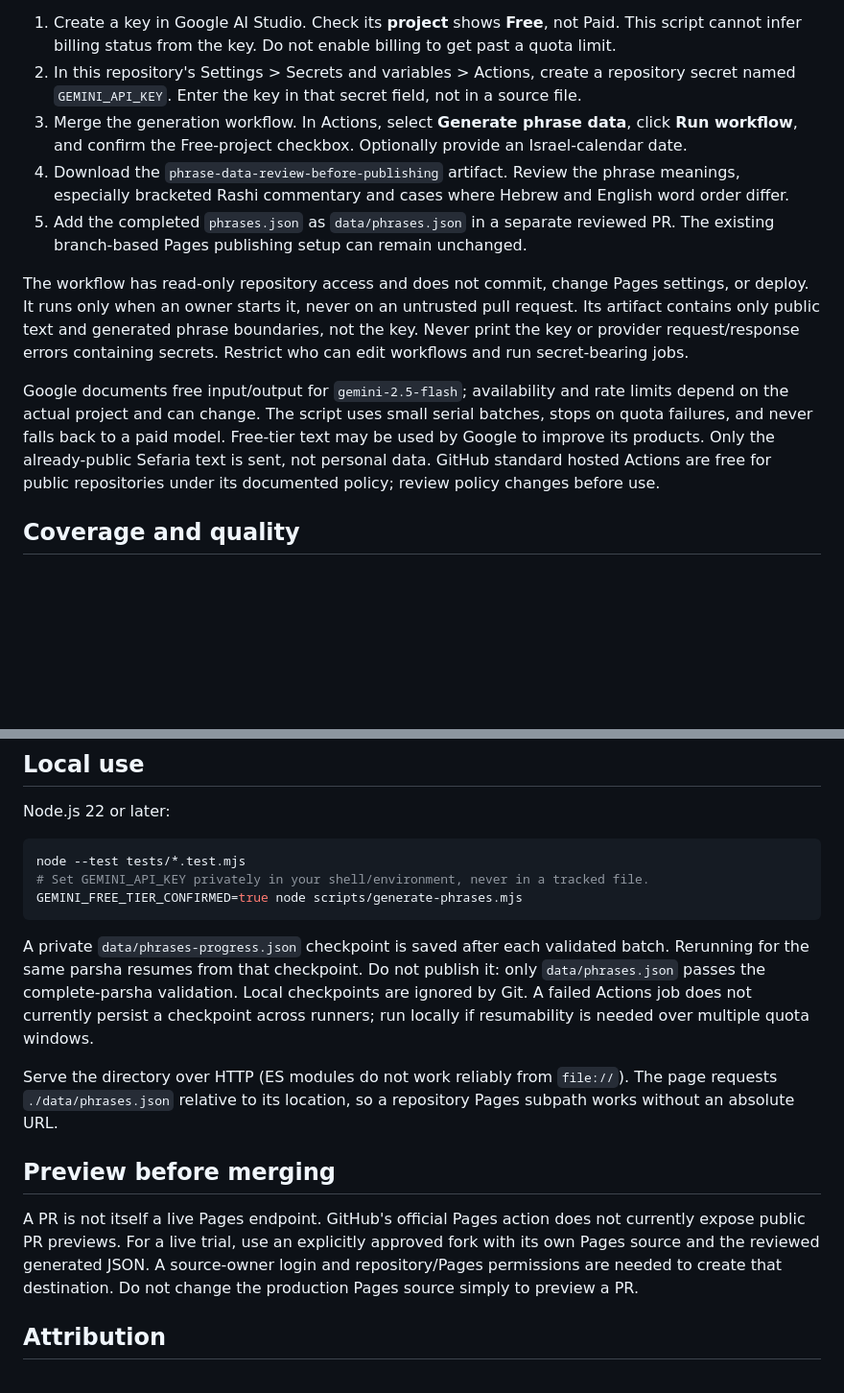
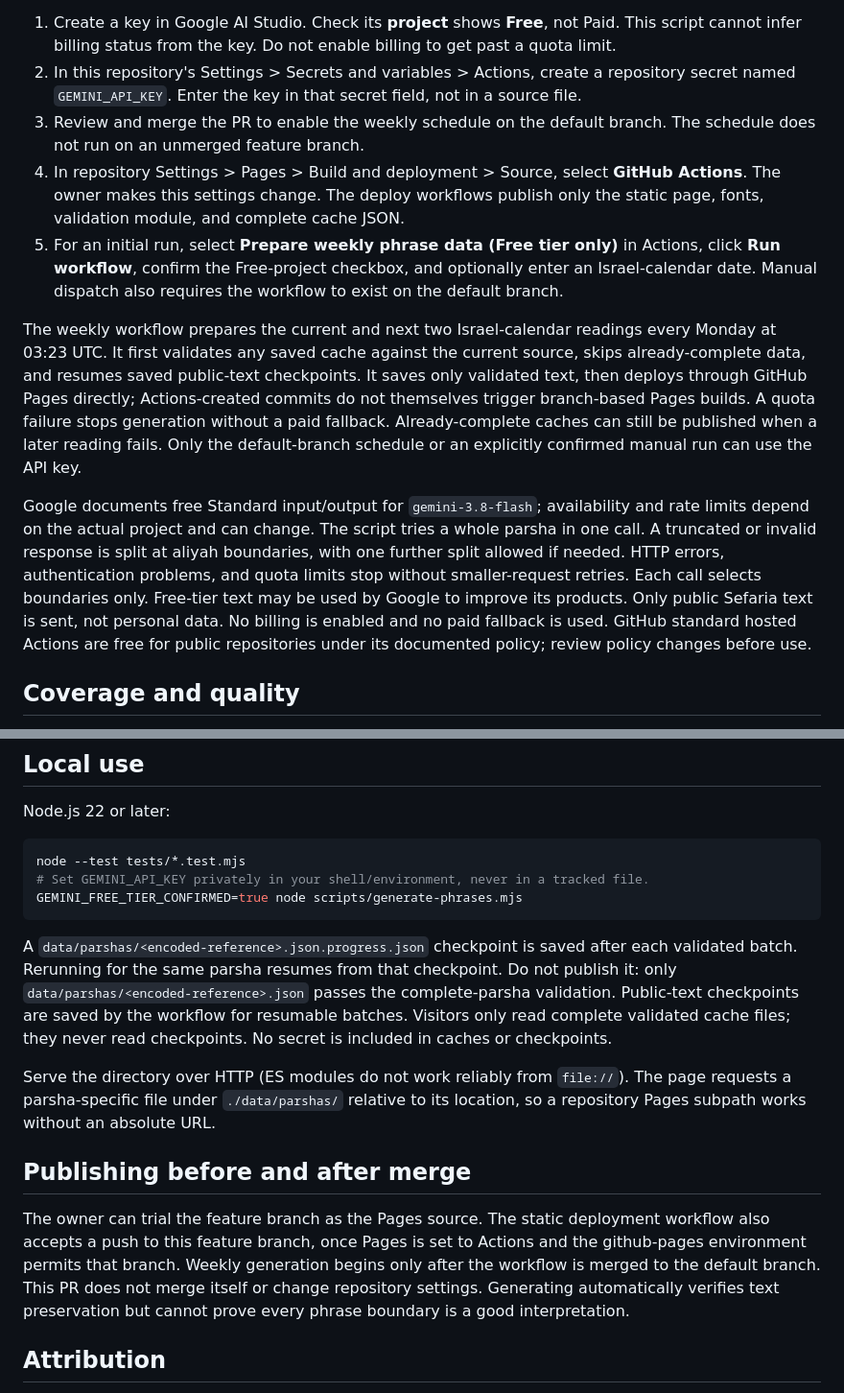
Before and after one commit to jacobrichman/Shnayim-Mikra, a Markdown page: README.md, 2 parts joined by grey strips. Shown at 96% size. GitHub-like rendering; blank space fills up the shorter version.

````diff
--- a/README.md
+++ b/README.md
@@ -8,13 +8,13 @@ Gemini runs **at generation time**, never in visitors' browsers. `scripts/genera
 
 1. Create a key in Google AI Studio. Check its **project** shows **Free**, not Paid. This script cannot infer billing status from the key. Do not enable billing to get past a quota limit.
 2. In this repository's Settings > Secrets and variables > Actions, create a repository secret named `GEMINI_API_KEY`. Enter the key in that secret field, not in a source file.
-3. Merge the generation workflow. In Actions, select **Generate phrase data**, click **Run workflow**, and confirm the Free-project checkbox. Optionally provide an Israel-calendar date.
-4. Download the `phrase-data-review-before-publishing` artifact. Review the phrase meanings, especially bracketed Rashi commentary and cases where Hebrew and English word order differ.
-5. Add the completed `phrases.json` as `data/phrases.json` in a separate reviewed PR. The existing branch-based Pages publishing setup can remain unchanged.
+3. Review and merge the PR to enable the weekly schedule on the default branch. The schedule does not run on an unmerged feature branch.
+4. In repository Settings > Pages > Build and deployment > Source, select **GitHub Actions**. The owner makes this settings change. The deploy workflows publish only the static page, fonts, validation module, and complete cache JSON.
+5. For an initial run, select **Prepare weekly phrase data (Free tier only)** in Actions, click **Run workflow**, confirm the Free-project checkbox, and optionally enter an Israel-calendar date. Manual dispatch also requires the workflow to exist on the default branch.
 
-The workflow has read-only repository access and does not commit, change Pages settings, or deploy. It runs only when an owner starts it, never on an untrusted pull request. Its artifact contains only public text and generated phrase boundaries, not the key. Never print the key or provider request/response errors containing secrets. Restrict who can edit workflows and run secret-bearing jobs.
+The weekly workflow prepares the current and next two Israel-calendar readings every Monday at 03:23 UTC. It first validates any saved cache against the current source, skips already-complete data, and resumes saved public-text checkpoints. It saves only validated text, then deploys through GitHub Pages directly; Actions-created commits do not themselves trigger branch-based Pages builds. A quota failure stops generation without a paid fallback. Already-complete caches can still be published when a later reading fails. Only the default-branch schedule or an explicitly confirmed manual run can use the API key.
 
-Google documents free input/output for `gemini-2.5-flash`; availability and rate limits depend on the actual project and can change. The script uses small serial batches, stops on quota failures, and never falls back to a paid model. Free-tier text may be used by Google to improve its products. Only the already-public Sefaria text is sent, not personal data. GitHub standard hosted Actions are free for public repositories under its documented policy; review policy changes before use.
+Google documents free Standard input/output for `gemini-3.8-flash`; availability and rate limits depend on the actual project and can change. The script tries a whole parsha in one call. A truncated or invalid response is split at aliyah boundaries, with one further split allowed if needed. HTTP errors, authentication problems, and quota limits stop without smaller-request retries. Each call selects boundaries only. Free-tier text may be used by Google to improve its products. Only public Sefaria text is sent, not personal data. No billing is enabled and no paid fallback is used. GitHub standard hosted Actions are free for public repositories under its documented policy; review policy changes before use.
 
 ## Coverage and quality
 
@@ -34,13 +34,13 @@ node --test tests/*.test.mjs
 GEMINI_FREE_TIER_CONFIRMED=true node scripts/generate-phrases.mjs
 ```
 
-A private `data/phrases-progress.json` checkpoint is saved after each validated batch. Rerunning for the same parsha resumes from that checkpoint. Do not publish it: only `data/phrases.json` passes the complete-parsha validation. Local checkpoints are ignored by Git. A failed Actions job does not currently persist a checkpoint across runners; run locally if resumability is needed over multiple quota windows.
+A `data/parshas/<encoded-reference>.json.progress.json` checkpoint is saved after each validated batch. Rerunning for the same parsha resumes from that checkpoint. Do not publish it: only `data/parshas/<encoded-reference>.json` passes the complete-parsha validation. Public-text checkpoints are saved by the workflow for resumable batches. Visitors only read complete validated cache files; they never read checkpoints. No secret is included in caches or checkpoints.
 
-Serve the directory over HTTP (ES modules do not work reliably from `file://`). The page requests `./data/phrases.json` relative to its location, so a repository Pages subpath works without an absolute URL.
+Serve the directory over HTTP (ES modules do not work reliably from `file://`). The page requests a parsha-specific file under `./data/parshas/` relative to its location, so a repository Pages subpath works without an absolute URL.
 
-## Preview before merging
+## Publishing before and after merge
 
-A PR is not itself a live Pages endpoint. GitHub's official Pages action does not currently expose public PR previews. For a live trial, use an explicitly approved fork with its own Pages source and the reviewed generated JSON. A source-owner login and repository/Pages permissions are needed to create that destination. Do not change the production Pages source simply to preview a PR.
+The owner can trial the feature branch as the Pages source. The static deployment workflow also accepts a push to this feature branch, once Pages is set to Actions and the github-pages environment permits that branch. Weekly generation begins only after the workflow is merged to the default branch. This PR does not merge itself or change repository settings. Generating automatically verifies text preservation but cannot prove every phrase boundary is a good interpretation.
 
 ## Attribution
 
````
Also changed, not shown: other parts of README.md (+6 -0 lines).
